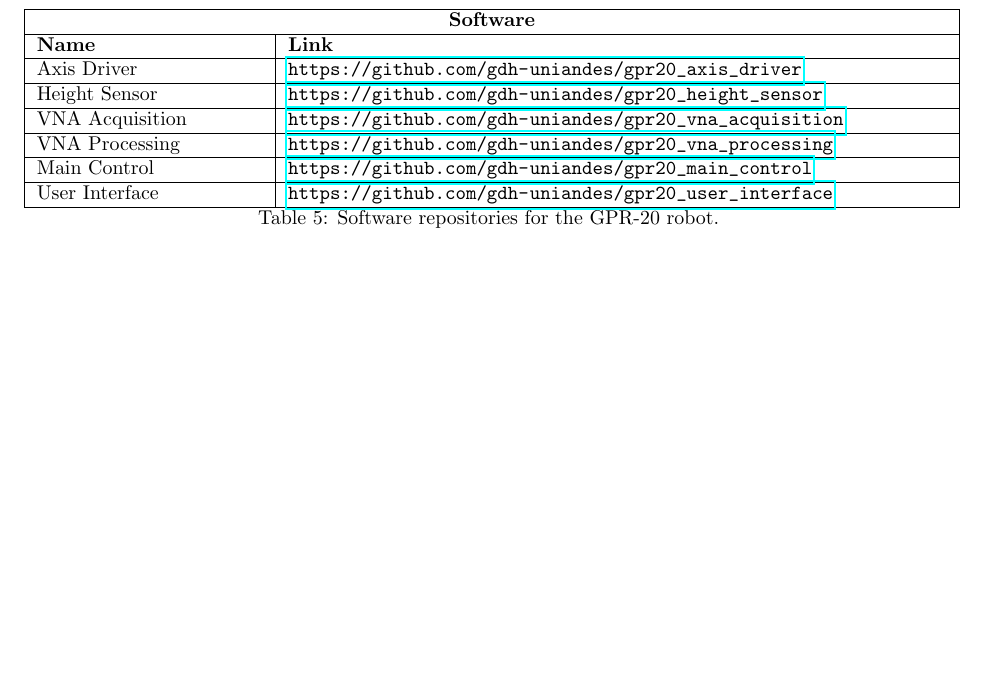
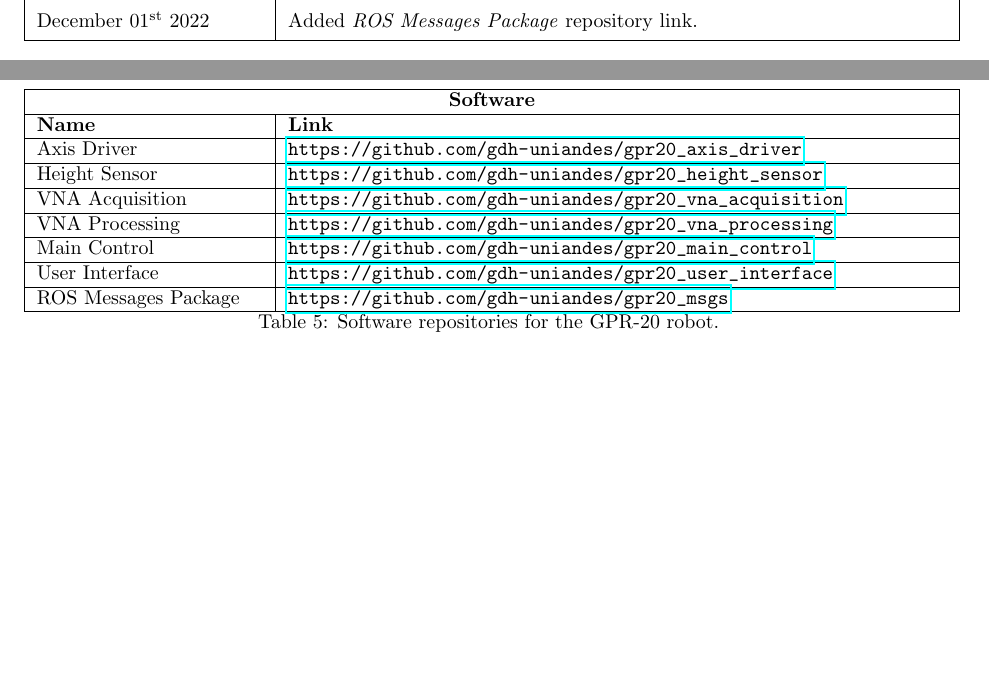
Before and after one commit to gdh-uniandes/gpr20_start_guide, a LaTeX document (main.tex, which reads data/versions.csv): part of page 16 of 17 before the commit and two parts of pages 3 and 16 of 17 after it, the two joined at a grey line, cut at the place of the change, the shorter picture padded with empty space. Compiled offline with pdfLaTeX.

Commit message:
Update document

```diff
--- a/data/versions.csv
+++ b/data/versions.csv
@@ -2,3 +2,4 @@
 January 29\textsuperscript{th} 2021, First major release.
 January 12\textsuperscript{th} 2022, Modified release. Extended introduction to give more context. Added the information for \textit{Development History} document.
 February 22\textsuperscript{nd} 2022, Added \textit{Test Report} document description. Added links to documents repositories.
+December 01\textsuperscript{st} 2022,Added \textit{ROS Messages Package} repository link.
--- a/main.tex
+++ b/main.tex
@@ -243,6 +243,7 @@
     VNA Processing & \url{https://github.com/gdh-uniandes/gpr20_vna_processing} \\ \hline
     Main Control & \url{https://github.com/gdh-uniandes/gpr20_main_control} \\ \hline
     User Interface & \url{https://github.com/gdh-uniandes/gpr20_user_interface} \\ \hline
+    ROS Messages Package & \url{https://github.com/gdh-uniandes/gpr20_msgs} \\ \hline
 
     \end{xltabular}
 \end{singlespace}
```
